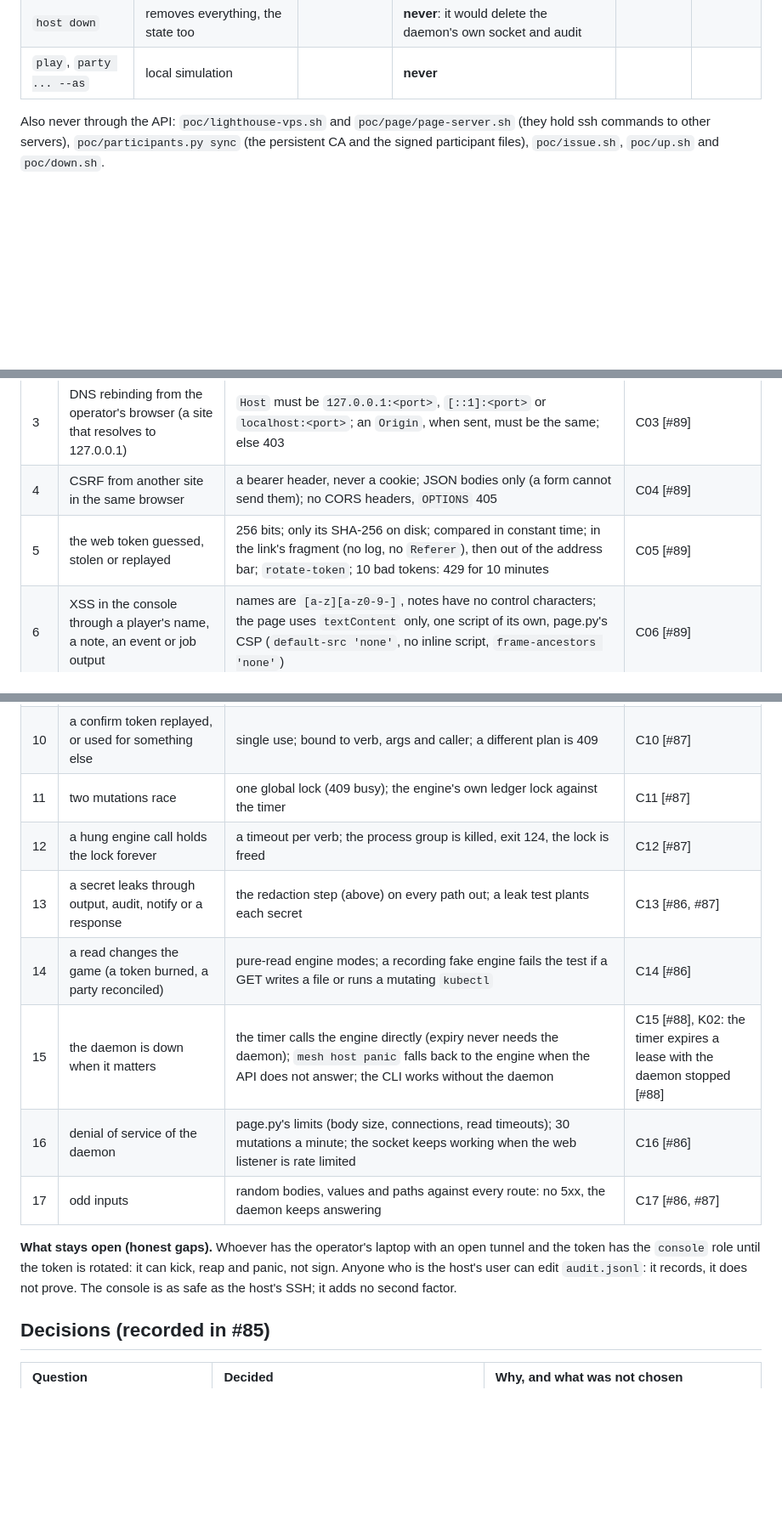
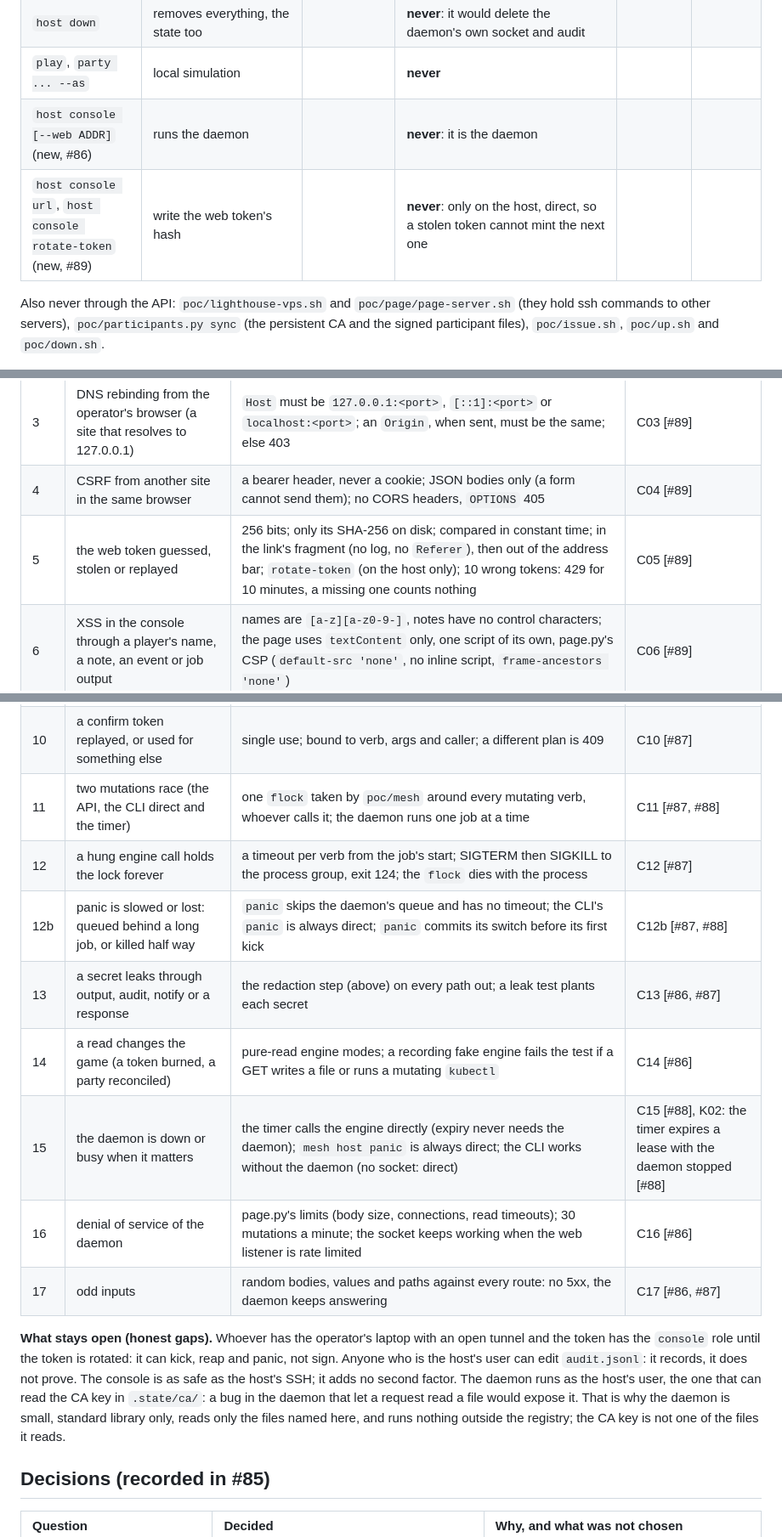
Before and after one commit to villadalmine/k8s-lan-party, a Markdown page: docs/CONSOLE.md, 3 parts joined by grey strips. Shown at 85% size. Drawn GitHub-style; blank space fills up the shorter version.

```diff
--- a/docs/CONSOLE.md
+++ b/docs/CONSOLE.md
@@ -104,6 +120,8 @@ simulation of a player's machine, not host actions.
 | `host init` | creates the CA, the lighthouse, the control plane | | **never**: the daemon lives in the state it creates | | |
 | `host down` | removes everything, the state too | | **never**: it would delete the daemon's own socket and audit | | |
 | `play`, `party ... --as` | local simulation | | **never** | | |
+| `host console [--web ADDR]` (new, #86) | runs the daemon | | **never**: it is the daemon | | |
+| `host console url`, `host console rotate-token` (new, #89) | write the web token's hash | | **never**: only on the host, direct, so a stolen token cannot mint the next one | | |
 
 Also never through the API: `poc/lighthouse-vps.sh` and `poc/page/page-server.sh` (they hold ssh commands to other servers),
 `poc/participants.py sync` (the persistent CA and the signed participant files), `poc/issue.sh`, `poc/up.sh` and `poc/down.sh`.
@@ -200,23 +233,26 @@ issue that builds each test is in brackets.
 | 2 | another local user on the host uses the socket | 0700 directory, and the peer's uid (`SO_PEERCRED`) must be the daemon's, else the connection is closed | C02 [#86] |
 | 3 | DNS rebinding from the operator's browser (a site that resolves to 127.0.0.1) | `Host` must be `127.0.0.1:<port>`, `[::1]:<port>` or `localhost:<port>`; an `Origin`, when sent, must be the same; else 403 | C03 [#89] |
 | 4 | CSRF from another site in the same browser | a bearer header, never a cookie; JSON bodies only (a form cannot send them); no CORS headers, `OPTIONS` 405 | C04 [#89] |
-| 5 | the web token guessed, stolen or replayed | 256 bits; only its SHA-256 on disk; compared in constant time; in the link's fragment (no log, no `Referer`), then out of the address bar; `rotate-token`; 10 bad tokens: 429 for 10 minutes | C05 [#89] |
+| 5 | the web token guessed, stolen or replayed | 256 bits; only its SHA-256 on disk; compared in constant time; in the link's fragment (no log, no `Referer`), then out of the address bar; `rotate-token` (on the host only); 10 wrong tokens: 429 for 10 minutes, a missing one counts nothing | C05 [#89] |
 | 6 | XSS in the console through a player's name, a note, an event or job output | names are `[a-z][a-z0-9-]`, notes have no control characters; the page uses `textContent` only, one script of its own, page.py's CSP (`default-src 'none'`, no inline script, `frame-ancestors 'none'`) | C06 [#89] |
 | 7 | command injection through a verb's arguments | the registry has typed parameters; names match the engine's rule; the engine is an argument list, never a shell; hostile values (`;`, `$()`, backticks, newlines, `../`, `--flag`) refused before the engine and checked again by it; a mutation test (the call made with `shell=True`) fails the suite | C07 [#87] |
 | 8 | the web reaches the persistent CA or a private key | the role is checked on the server for every call: `console` cannot run `approve --trust friends`, `invite`, `bundle` or `refresh`, nor anything outside the registry | C08 [#87] |
 | 9 | an accidental or forced destructive click | two phases: a plan first, then a token bound to verb, args, caller and plan; 60 s, single use; the name typed for kick, revoke and reap | C09 [#87] |
 | 10 | a confirm token replayed, or used for something else | single use; bound to verb, args and caller; a different plan is 409 | C10 [#87] |
-| 11 | two mutations race | one global lock (409 busy); the engine's own ledger lock against the timer | C11 [#87] |
-| 12 | a hung engine call holds the lock forever | a timeout per verb; the process group is killed, exit 124, the lock is freed | C12 [#87] |
+| 11 | two mutations race (the API, the CLI direct and the timer) | one `flock` taken by `poc/mesh` around every mutating verb, whoever calls it; the daemon runs one job at a time | C11 [#87, #88] |
+| 12 | a hung engine call holds the lock forever | a timeout per verb from the job's start; SIGTERM then SIGKILL to the process group, exit 124; the `flock` dies with the process | C12 [#87] |
+| 12b | panic is slowed or lost: queued behind a long job, or killed half way | `panic` skips the daemon's queue and has no timeout; the CLI's `panic` is always direct; `panic` commits its switch before its first kick | C12b [#87, #88] |
 | 13 | a secret leaks through output, audit, notify or a response | the redaction step (above) on every path out; a leak test plants each secret | C13 [#86, #87] |
 | 14 | a read changes the game (a token burned, a party reconciled) | pure-read engine modes; a recording fake engine fails the test if a GET writes a file or runs a mutating `kubectl` | C14 [#86] |
-| 15 | the daemon is down when it matters | the timer calls the engine directly (expiry never needs the daemon); `mesh host panic` falls back to the engine when the API does not answer; the CLI works without the daemon | C15 [#88], K02: the timer expires a lease with the daemon stopped [#88] |
+| 15 | the daemon is down or busy when it matters | the timer calls the engine directly (expiry never needs the daemon); `mesh host panic` is always direct; the CLI works without the daemon (no socket: direct) | C15 [#88], K02: the timer expires a lease with the daemon stopped [#88] |
 | 16 | denial of service of the daemon | page.py's limits (body size, connections, read timeouts); 30 mutations a minute; the socket keeps working when the web listener is rate limited | C16 [#86] |
 | 17 | odd inputs | random bodies, values and paths against every route: no 5xx, the daemon keeps answering | C17 [#86, #87] |
 
 **What stays open (honest gaps).** Whoever has the operator's laptop with an open tunnel and the token has the `console` role until the token
 is rotated: it can kick, reap and panic, not sign. Anyone who is the host's user can edit `audit.jsonl`: it records, it does not prove. The
-console is as safe as the host's SSH; it adds no second factor.
+console is as safe as the host's SSH; it adds no second factor. The daemon runs as the host's user, the one that can read the CA key in
+`.state/ca/`: a bug in the daemon that let a request read a file would expose it. That is why the daemon is small, standard library only,
+reads only the files named here, and runs nothing outside the registry; the CA key is not one of the files it reads.
 
 ## Decisions (recorded in #85)
 
```
Also changed, not shown: other parts of docs/CONSOLE.md (+49 -18 lines), docs/diagrams/console.png, 4 other files.
